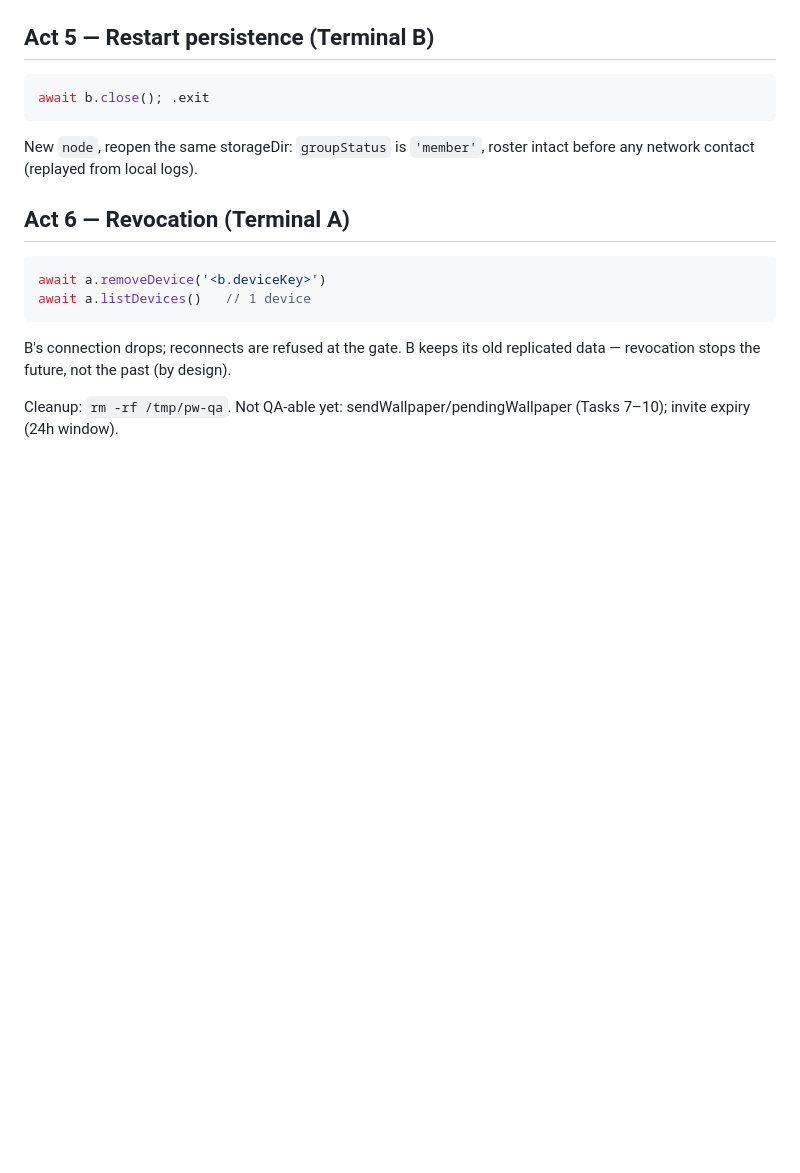
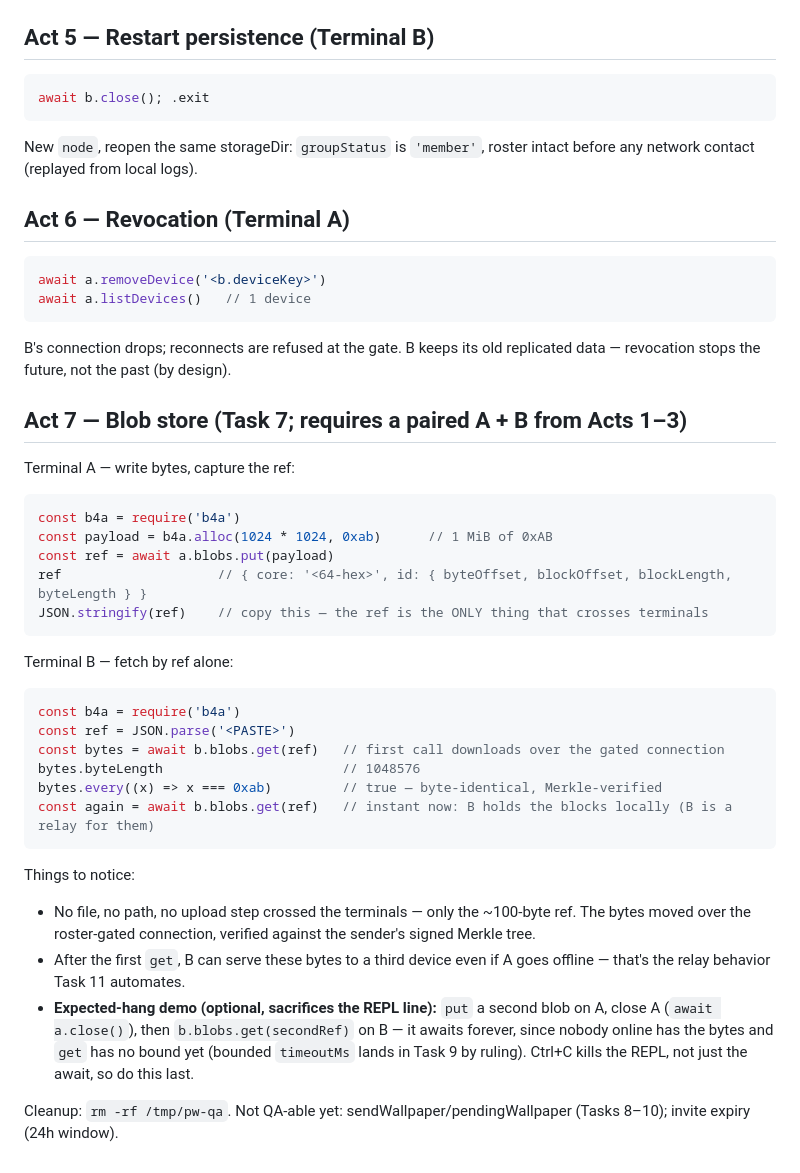
Before and after one commit to pqmcgill/pear-wallpaper, a Markdown page: docs/notes/qa-pairing.md, the part around the change. Rendered like a GitHub page; blank space fills up the shorter version.

Commit message:
docs(notes): QA act for blob store (Task 7)
Co-Authored-By: Claude Fable 5 <noreply@anthropic.com>

````diff
--- a/docs/notes/qa-pairing.md
+++ b/docs/notes/qa-pairing.md
@@ -89,5 +89,40 @@ await a.listDevices()   // 1 device
 B's connection drops; reconnects are refused at the gate. B keeps its old
 replicated data — revocation stops the future, not the past (by design).
 
+## Act 7 — Blob store (Task 7; requires a paired A + B from Acts 1–3)
+
+Terminal A — write bytes, capture the ref:
+
+```js
+const b4a = require('b4a')
+const payload = b4a.alloc(1024 * 1024, 0xab)      // 1 MiB of 0xAB
+const ref = await a.blobs.put(payload)
+ref                    // { core: '<64-hex>', id: { byteOffset, blockOffset, blockLength, byteLength } }
+JSON.stringify(ref)    // copy this — the ref is the ONLY thing that crosses terminals
+```
+
+Terminal B — fetch by ref alone:
+
+```js
+const b4a = require('b4a')
+const ref = JSON.parse('<PASTE>')
+const bytes = await b.blobs.get(ref)   // first call downloads over the gated connection
+bytes.byteLength                       // 1048576
+bytes.every((x) => x === 0xab)         // true — byte-identical, Merkle-verified
+const again = await b.blobs.get(ref)   // instant now: B holds the blocks locally (B is a relay for them)
+```
+
+Things to notice:
+- No file, no path, no upload step crossed the terminals — only the ~100-byte
+  ref. The bytes moved over the roster-gated connection, verified against the
+  sender's signed Merkle tree.
+- After the first `get`, B can serve these bytes to a third device even if A
+  goes offline — that's the relay behavior Task 11 automates.
+- **Expected-hang demo (optional, sacrifices the REPL line):** `put` a second
+  blob on A, close A (`await a.close()`), then `b.blobs.get(secondRef)` on B —
+  it awaits forever, since nobody online has the bytes and `get` has no bound
+  yet (bounded `timeoutMs` lands in Task 9 by ruling). Ctrl+C kills the REPL,
+  not just the await, so do this last.
+
 Cleanup: `rm -rf /tmp/pw-qa`. Not QA-able yet: sendWallpaper/pendingWallpaper
-(Tasks 7–10); invite expiry (24h window).
+(Tasks 8–10); invite expiry (24h window).
````
